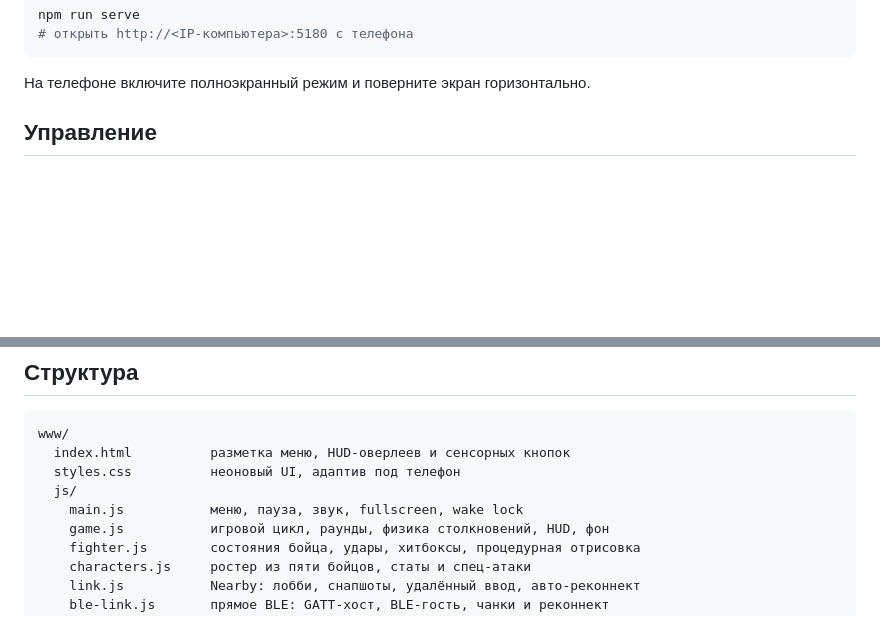
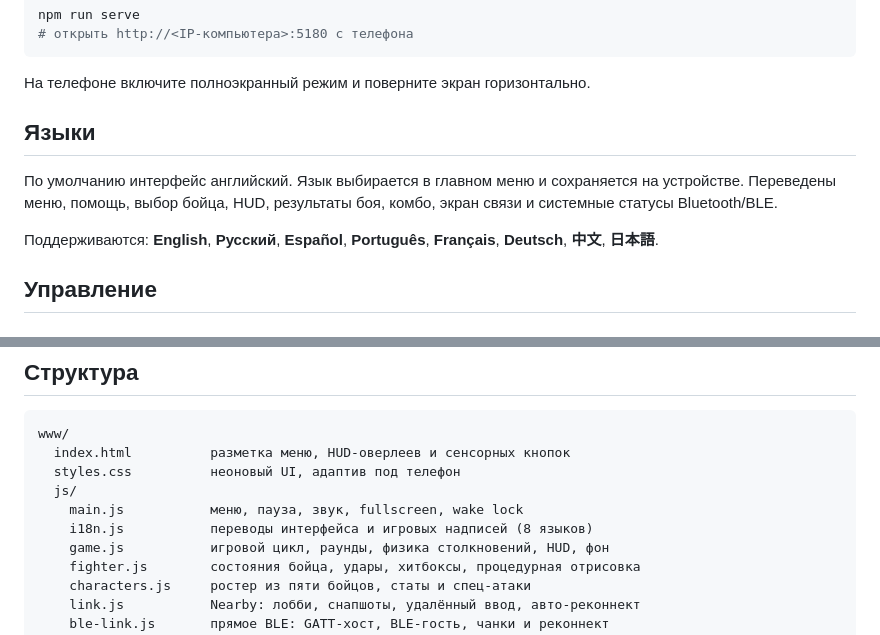
Before and after one commit to asmxaker/neon-clash, a Markdown page: README.md, 2 parts joined by grey strips. Rendered like a GitHub page; blank space fills up the shorter version.

````diff
--- a/README.md
+++ b/README.md
@@ -53,6 +54,12 @@ npm run serve
 ```
 
 На телефоне включите полноэкранный режим и поверните экран горизонтально.
+
+## Языки
+
+По умолчанию интерфейс английский. Язык выбирается в главном меню и сохраняется на устройстве. Переведены меню, помощь, выбор бойца, HUD, результаты боя, комбо, экран связи и системные статусы Bluetooth/BLE.
+
+Поддерживаются: **English**, **Русский**, **Español**, **Português**, **Français**, **Deutsch**, **中文**, **日本語**.
 
 ## Управление
 
@@ -153,6 +160,7 @@ www/
   styles.css          неоновый UI, адаптив под телефон
   js/
     main.js           меню, пауза, звук, fullscreen, wake lock
+    i18n.js           переводы интерфейса и игровых надписей (8 языков)
     game.js           игровой цикл, раунды, физика столкновений, HUD, фон
     fighter.js        состояния бойца, удары, хитбоксы, процедурная отрисовка
     characters.js     ростер из пяти бойцов, статы и спец-атаки
````
Also changed, not shown: other parts of README.md (+1 -0 lines), docs/gameplay.jpg, docs/link.jpg, docs/select.jpg, 9 other files.
